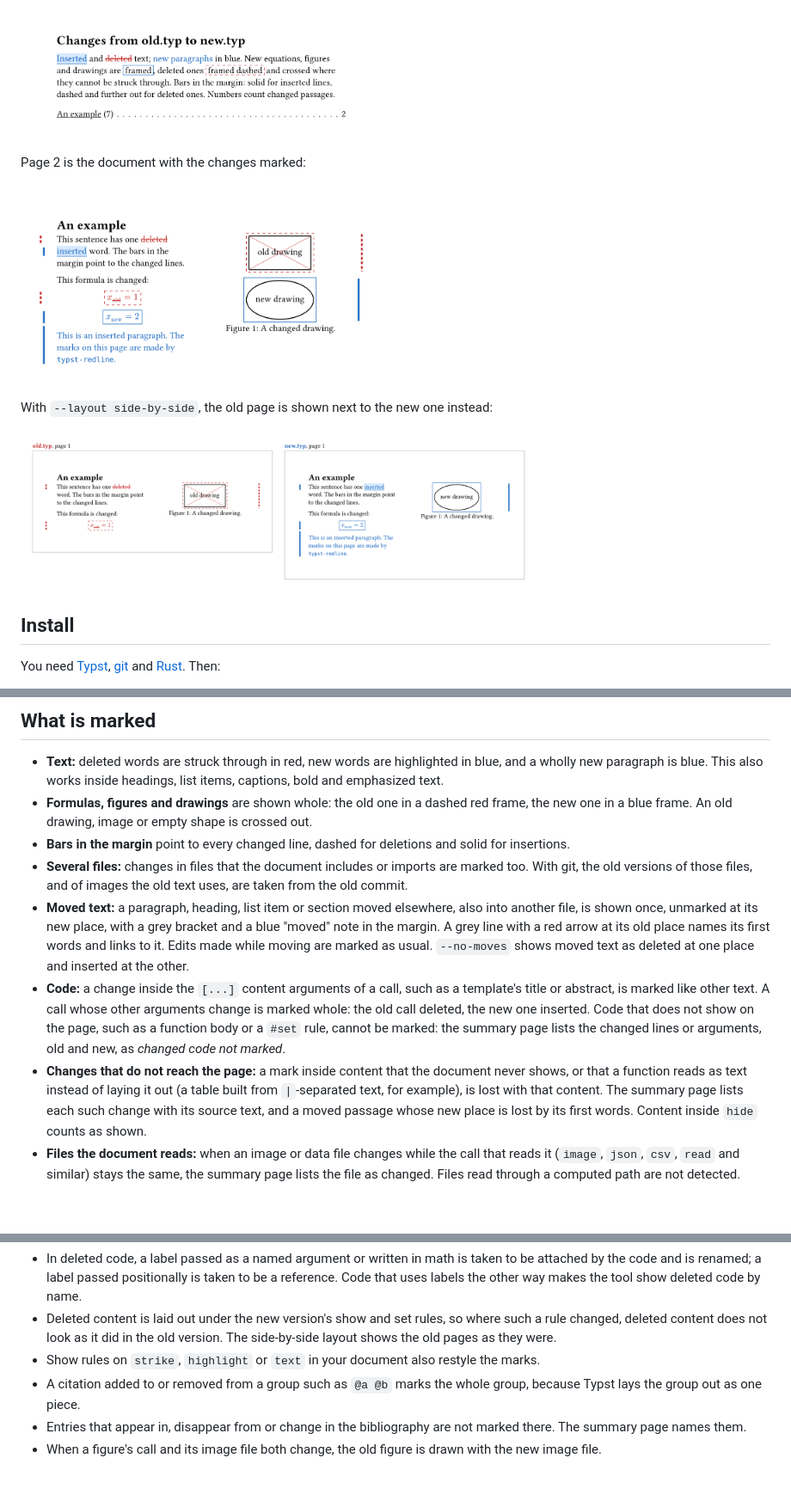
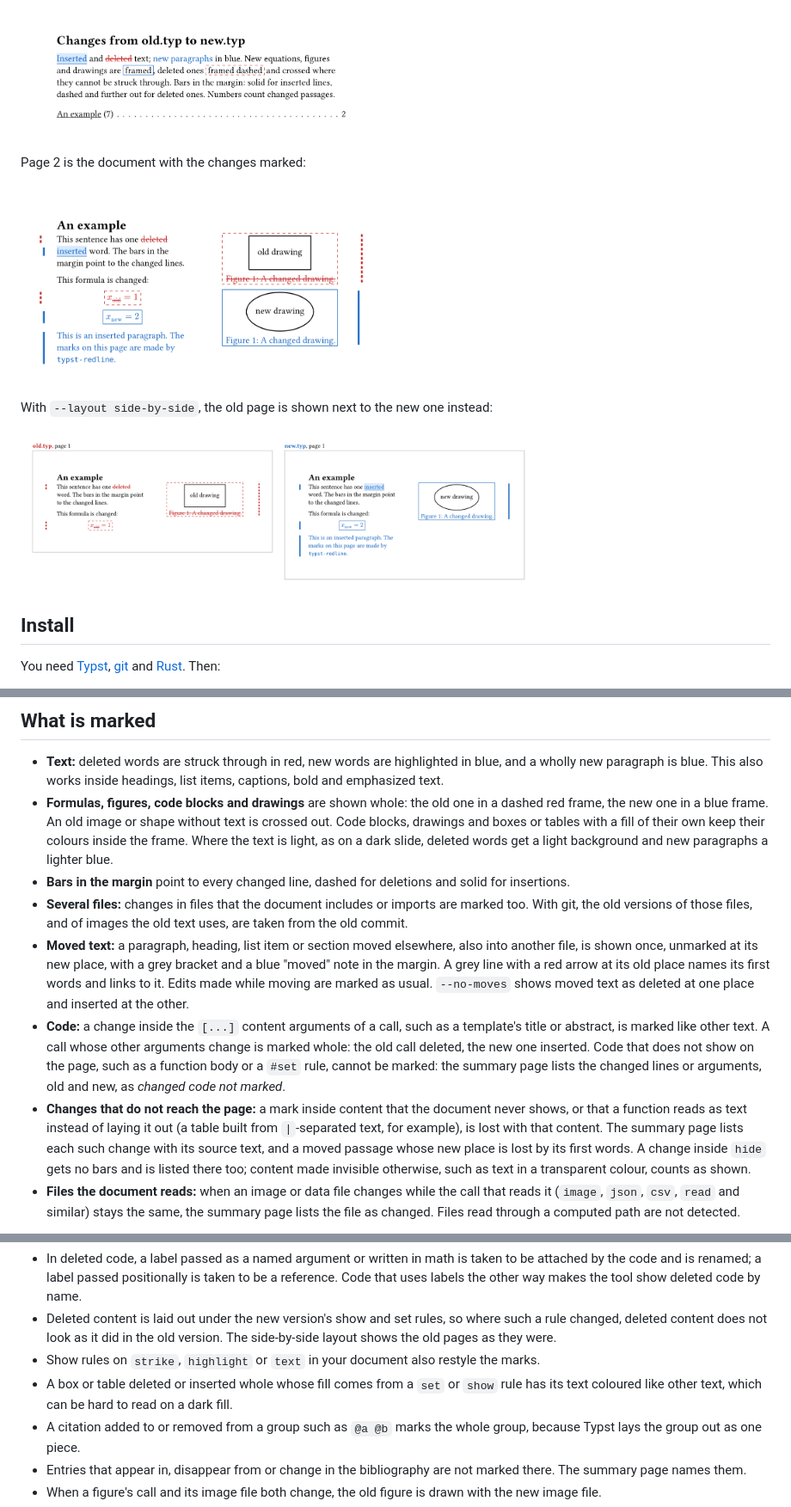
Before and after one commit to cvsvensson/typst-redline, a Markdown page: README.md, 3 parts joined by grey strips. Shown at 86% size. Drawn GitHub-style; pictures changed too: docs/example-side-by-side.png, docs/example.png; blank space fills up the shorter version.

```diff
--- a/README.md
+++ b/README.md
@@ -40,12 +40,12 @@ If your document uses files outside its own folder, such as `#import "../macros.
 ## What is marked
 
 - **Text:** deleted words are struck through in red, new words are highlighted in blue, and a wholly new paragraph is blue. This also works inside headings, list items, captions, bold and emphasized text.
-- **Formulas, figures and drawings** are shown whole: the old one in a dashed red frame, the new one in a blue frame. An old drawing, image or empty shape is crossed out.
+- **Formulas, figures, code blocks and drawings** are shown whole: the old one in a dashed red frame, the new one in a blue frame. An old image or shape without text is crossed out. Code blocks, drawings and boxes or tables with a fill of their own keep their colours inside the frame. Where the text is light, as on a dark slide, deleted words get a light background and new paragraphs a lighter blue.
 - **Bars in the margin** point to every changed line, dashed for deletions and solid for insertions.
 - **Several files:** changes in files that the document includes or imports are marked too. With git, the old versions of those files, and of images the old text uses, are taken from the old commit.
 - **Moved text:** a paragraph, heading, list item or section moved elsewhere, also into another file, is shown once, unmarked at its new place, with a grey bracket and a blue "moved" note in the margin. A grey line with a red arrow at its old place names its first words and links to it. Edits made while moving are marked as usual. `--no-moves` shows moved text as deleted at one place and inserted at the other.
 - **Code:** a change inside the `[...]` content arguments of a call, such as a template's title or abstract, is marked like other text. A call whose other arguments change is marked whole: the old call deleted, the new one inserted. Code that does not show on the page, such as a function body or a `#set` rule, cannot be marked: the summary page lists the changed lines or arguments, old and new, as *changed code not marked*.
-- **Changes that do not reach the page:** a mark inside content that the document never shows, or that a function reads as text instead of laying it out (a table built from `|`-separated text, for example), is lost with that content. The summary page lists each such change with its source text, and a moved passage whose new place is lost by its first words. Content inside `hide` counts as shown.
+- **Changes that do not reach the page:** a mark inside content that the document never shows, or that a function reads as text instead of laying it out (a table built from `|`-separated text, for example), is lost with that content. The summary page lists each such change with its source text, and a moved passage whose new place is lost by its first words. A change inside `hide` gets no bars and is listed there too; content made invisible otherwise, such as text in a transparent colour, counts as shown.
 - **Files the document reads:** when an image or data file changes while the call that reads it (`image`, `json`, `csv`, `read` and similar) stays the same, the summary page lists the file as changed. Files read through a computed path are not detected.
 
 With the deleted parts removed, the marked document has the same text, layout and numbering as the new version; states are the exception (see Known problems). Deleted figures and equations are numbered where they stand without shifting the numbers after them. Other numbers in deleted text, including those of references, follow the new document's numbering, so a deleted reference points to the right place in this PDF; the side-by-side layout shows the old numbers.
@@ -97,6 +97,7 @@ This is the layout to use for slides. In the default layout the deleted content
 - In deleted code, a label passed as a named argument or written in math is taken to be attached by the code and is renamed; a label passed positionally is taken to be a reference. Code that uses labels the other way makes the tool show deleted code by name.
 - Deleted content is laid out under the new version's show and set rules, so where such a rule changed, deleted content does not look as it did in the old version. The side-by-side layout shows the old pages as they were.
 - Show rules on `strike`, `highlight` or `text` in your document also restyle the marks.
+- A box or table deleted or inserted whole whose fill comes from a `set` or `show` rule has its text coloured like other text, which can be hard to read on a dark fill.
 - A citation added to or removed from a group such as `@a @b` marks the whole group, because Typst lays the group out as one piece.
 - Entries that appear in, disappear from or change in the bibliography are not marked there. The summary page names them.
 - When a figure's call and its image file both change, the old figure is drawn with the new image file.
```
Also changed, not shown: 3 other files.
